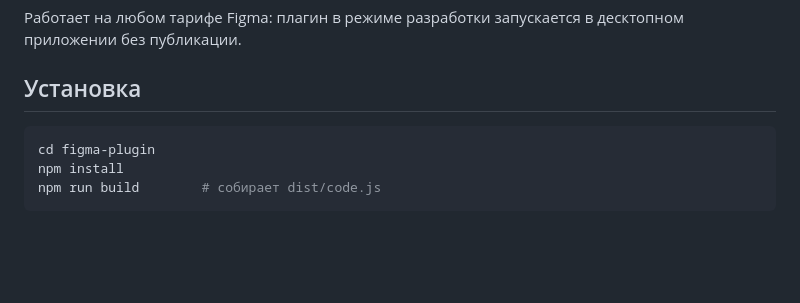
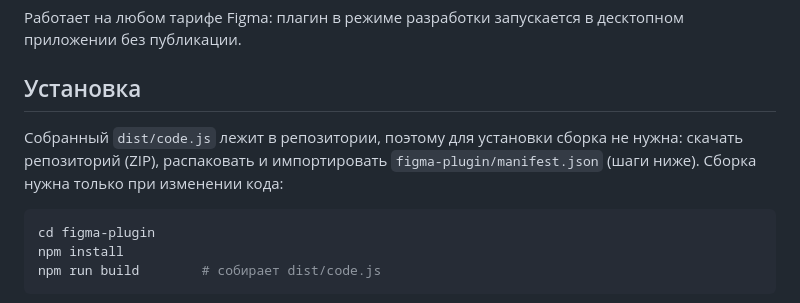
Before and after one commit to ardubrovskij-dotcom/claude-sigma, a Markdown page: figma-plugin/README.md, the part around the change. Drawn GitHub-style; blank space fills up the shorter version.

Commit message:
Document build-free plugin install
Co-Authored-By: Claude Opus 5.5 <noreply@anthropic.com>
Claude-Session: https://claude.ai/code/session_01BZyGL7AYcRhuhmiQr56m8d

````diff
--- a/figma-plugin/README.md
+++ b/figma-plugin/README.md
@@ -6,6 +6,8 @@
 Работает на любом тарифе Figma: плагин в режиме разработки запускается в десктопном приложении без публикации.
 
 ## Установка
+
+Собранный `dist/code.js` лежит в репозитории, поэтому для установки сборка не нужна: скачать репозиторий (ZIP), распаковать и импортировать `figma-plugin/manifest.json` (шаги ниже). Сборка нужна только при изменении кода:
 
 ```bash
 cd figma-plugin
````
